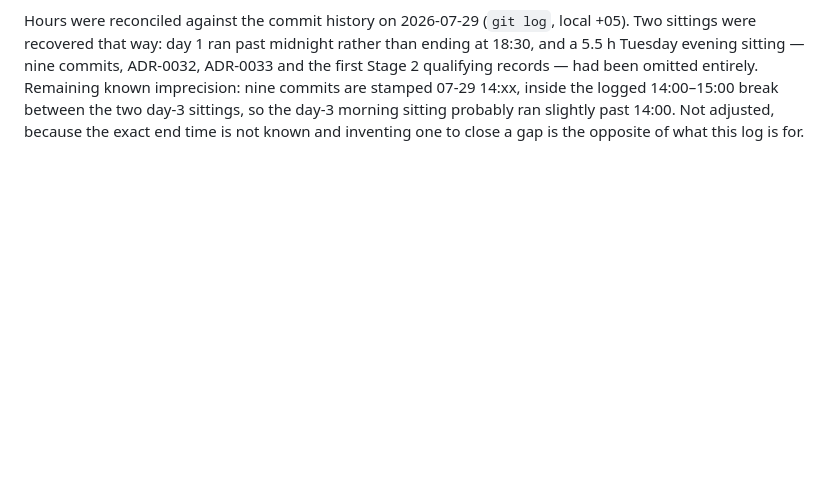
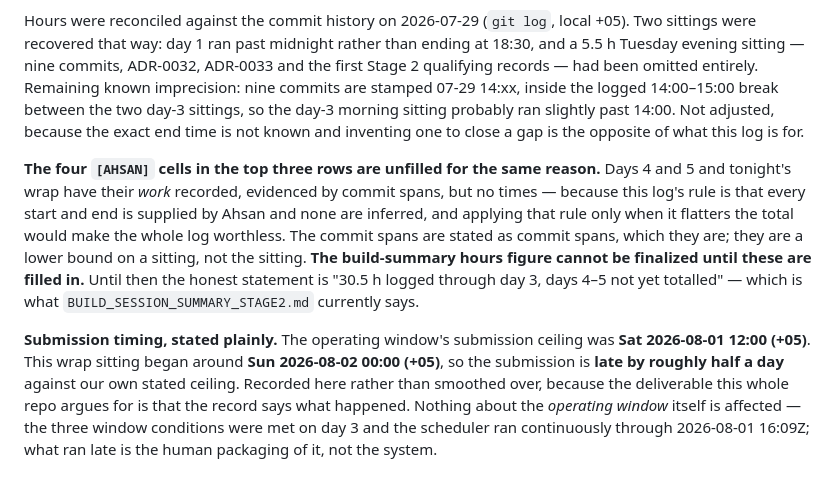
Before and after one commit to ahsan-hussainn/polarity-fo-rag, a Markdown page: docs/SESSION_LOG.md, the part around one of its changes. GitHub-like rendering; blank space fills up the shorter version.

```diff
--- a/docs/SESSION_LOG.md
+++ b/docs/SESSION_LOG.md
@@ -30,3 +33,20 @@ been omitted entirely. Remaining known imprecision: nine commits are stamped 07-
 the logged 14:00–15:00 break between the two day-3 sittings, so the day-3 morning sitting probably
 ran slightly past 14:00. Not adjusted, because the exact end time is not known and inventing one to
 close a gap is the opposite of what this log is for.
+
+**The four `[AHSAN]` cells in the top three rows are unfilled for the same reason.** Days 4 and 5
+and tonight's wrap have their *work* recorded, evidenced by commit spans, but no times — because
+this log's rule is that every start and end is supplied by Ahsan and none are inferred, and applying
+that rule only when it flatters the total would make the whole log worthless. The commit spans are
+stated as commit spans, which they are; they are a lower bound on a sitting, not the sitting.
+**The build-summary hours figure cannot be finalized until these are filled in.** Until then the
+honest statement is "30.5 h logged through day 3, days 4–5 not yet totalled" — which is what
+`BUILD_SESSION_SUMMARY_STAGE2.md` currently says.
+
+**Submission timing, stated plainly.** The operating window's submission ceiling was
+**Sat 2026-08-01 12:00 (+05)**. This wrap sitting began around **Sun 2026-08-02 00:00 (+05)**, so
+the submission is **late by roughly half a day** against our own stated ceiling. Recorded here
+rather than smoothed over, because the deliverable this whole repo argues for is that the record
+says what happened. Nothing about the *operating window* itself is affected — the three window
+conditions were met on day 3 and the scheduler ran continuously through 2026-08-01 16:09Z; what ran
+late is the human packaging of it, not the system.
```
Also changed, not shown: other parts of docs/SESSION_LOG.md (+3 -0 lines), BUILD_SESSION_SUMMARY_STAGE2.md (+13 -0 lines), CLAUDE.md (+17 -13 lines).
